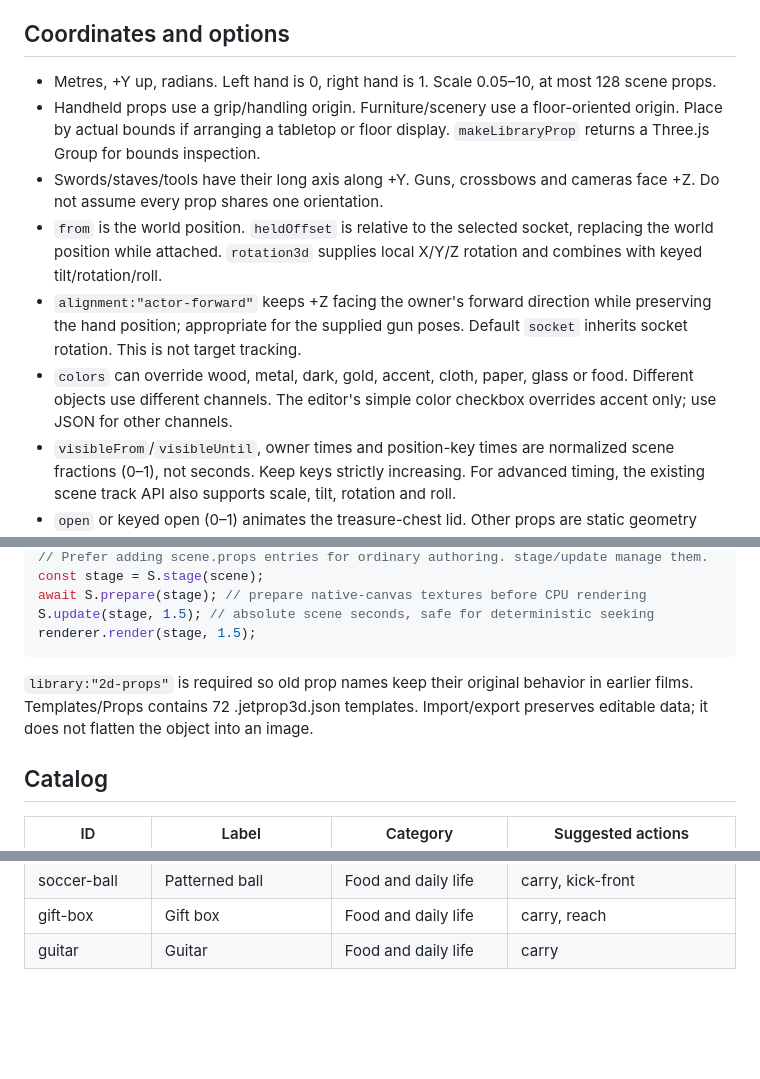
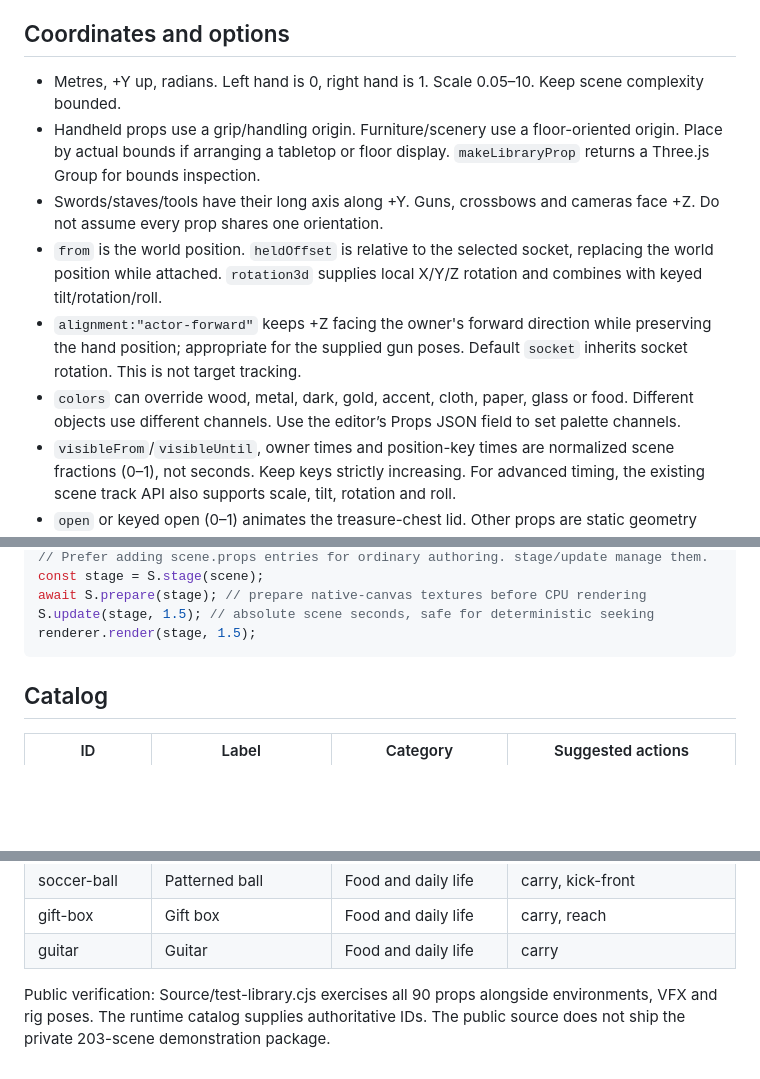
Before and after one commit to jetblackrlsh/3D-Cartoon-Studio, a Markdown page: docs/PROPS-GUIDE.md, 3 parts joined by grey strips. Drawn GitHub-style; blank space fills up the shorter version.

````diff
--- a/docs/PROPS-GUIDE.md
+++ b/docs/PROPS-GUIDE.md
@@ -9,12 +9,12 @@ The 72 names match the verified 2D Studio v1.6.0-rc1 catalog. The models are new
 This example requires a scene actor with id hero. It attaches the sword to the right hand, returns it to a specified world position at 70% of the scene, and hides it at 95%. It demonstrates state/ownership, not an automatically physically plausible falling motion. Stage and inspect the drop path separately.
 
 ## Coordinates and options
-- Metres, +Y up, radians. Left hand is 0, right hand is 1. Scale 0.05–10, at most 128 scene props.
+- Metres, +Y up, radians. Left hand is 0, right hand is 1. Scale 0.05–10. Keep scene complexity bounded.
 - Handheld props use a grip/handling origin. Furniture/scenery use a floor-oriented origin. Place by actual bounds if arranging a tabletop or floor display. `makeLibraryProp` returns a Three.js Group for bounds inspection.
 - Swords/staves/tools have their long axis along +Y. Guns, crossbows and cameras face +Z. Do not assume every prop shares one orientation.
 - `from` is the world position. `heldOffset` is relative to the selected socket, replacing the world position while attached. `rotation3d` supplies local X/Y/Z rotation and combines with keyed tilt/rotation/roll.
 - `alignment:"actor-forward"` keeps +Z facing the owner's forward direction while preserving the hand position; appropriate for the supplied gun poses. Default `socket` inherits socket rotation. This is not target tracking.
-- `colors` can override wood, metal, dark, gold, accent, cloth, paper, glass or food. Different objects use different channels. The editor's simple color checkbox overrides accent only; use JSON for other channels.
+- `colors` can override wood, metal, dark, gold, accent, cloth, paper, glass or food. Different objects use different channels. Use the editor’s Props JSON field to set palette channels.
 - `visibleFrom`/`visibleUntil`, owner times and position-key times are normalized scene fractions (0–1), not seconds. Keep keys strictly increasing. For advanced timing, the existing scene track API also supports scale, tilt, rotation and roll.
 - `open` or keyed open (0–1) animates the treasure-chest lid. Other props are static geometry unless an author supplies tracks. Torch/candle flames and the hologram in this prop library are sculpted geometry; add the separate fire/particle VFX for animated flame.
 - No physics collision, automatic inventory, damage, automatic bow draw, finger grasping, or all-prop two-hand IK. Nothing here is a functional device or weapon schematic.
@@ -33,7 +33,6 @@ await S.prepare(stage); // prepare native-canvas textures before CPU rendering
 S.update(stage, 1.5); // absolute scene seconds, safe for deterministic seeking
 renderer.render(stage, 1.5);
 ```
-`library:"2d-props"` is required so old prop names keep their original behavior in earlier films. Templates/Props contains 72 .jetprop3d.json templates. Import/export preserves editable data; it does not flatten the object into an image.
 
 ## Catalog
 | ID | Label | Category | Suggested actions |
@@ -110,3 +109,5 @@ renderer.render(stage, 1.5);
 | soccer-ball | Patterned ball | Food and daily life | carry, kick-front |
 | gift-box | Gift box | Food and daily life | carry, reach |
 | guitar | Guitar | Food and daily life | carry |
+
+Public verification: Source/test-library.cjs exercises all 90 props alongside environments, VFX and rig poses. The runtime catalog supplies authoritative IDs. The public source does not ship the private 203-scene demonstration package.
````
Also changed, not shown: docs/ENVIRONMENTS-GUIDE.md (+4 -9 lines).
